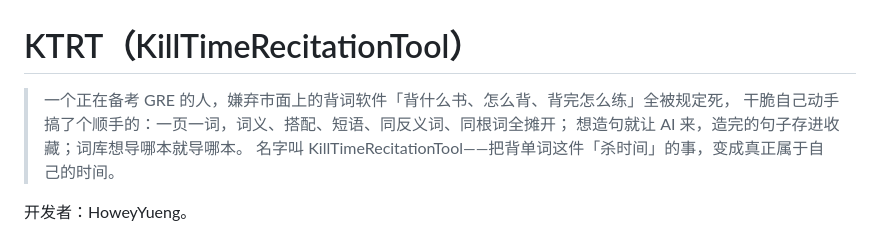
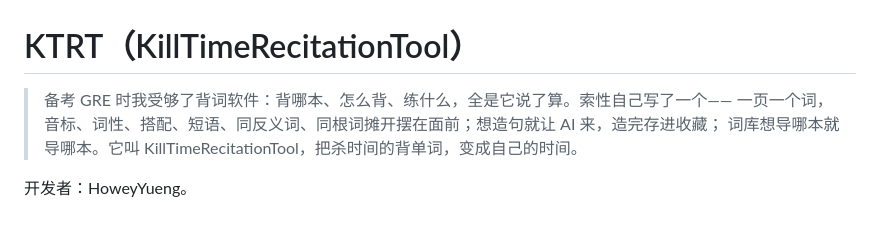
Before and after one commit to HoweyYang/KTRT, a Markdown page: README.md, the part around the change. GitHub-like rendering.

Commit message:
docs: 重写 README 开头（更通顺、有人味）

```diff
--- a/README.md
+++ b/README.md
@@ -1,9 +1,8 @@
 # KTRT（KillTimeRecitationTool）
 
-> 一个正在备考 GRE 的人，嫌弃市面上的背词软件「背什么书、怎么背、背完怎么练」全被规定死，
-> 干脆自己动手搞了个顺手的：一页一词，词义、搭配、短语、同反义词、同根词全摊开；
-> 想造句就让 AI 来，造完的句子存进收藏；词库想导哪本就导哪本。
-> 名字叫 KillTimeRecitationTool——把背单词这件「杀时间」的事，变成真正属于自己的时间。
+> 备考 GRE 时我受够了背词软件：背哪本、怎么背、练什么，全是它说了算。索性自己写了一个——
+> 一页一个词，音标、词性、搭配、短语、同反义词、同根词摊开摆在面前；想造句就让 AI 来，造完存进收藏；
+> 词库想导哪本就导哪本。它叫 KillTimeRecitationTool，把杀时间的背单词，变成自己的时间。
 
 开发者：HoweyYueng。
 
```
